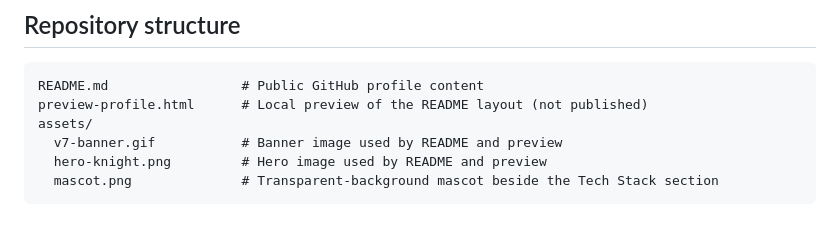
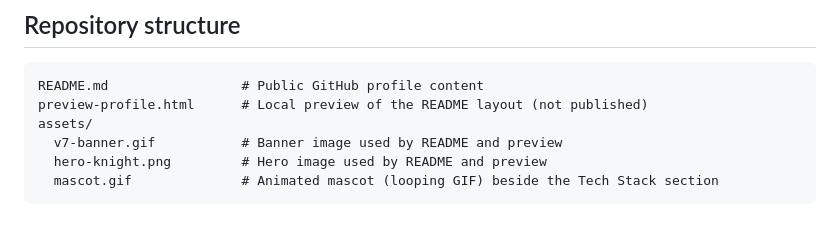
Before and after one commit to Aafff623/Aafff623, a Markdown page: CLAUDE.md, the part around the change. GitHub-like rendering.

````diff
--- a/CLAUDE.md
+++ b/CLAUDE.md
@@ -35,5 +35,5 @@ preview-profile.html      # Local preview of the README layout (not published)
 assets/
   v7-banner.gif           # Banner image used by README and preview
   hero-knight.png         # Hero image used by README and preview
-  mascot.png              # Transparent-background mascot beside the Tech Stack section
+  mascot.gif              # Animated mascot (looping GIF) beside the Tech Stack section
 ```
````
Also changed, not shown: README.md (+1 -1 lines), assets/mascot.gif (added), assets/mascot.png (deleted), 2 other files.
